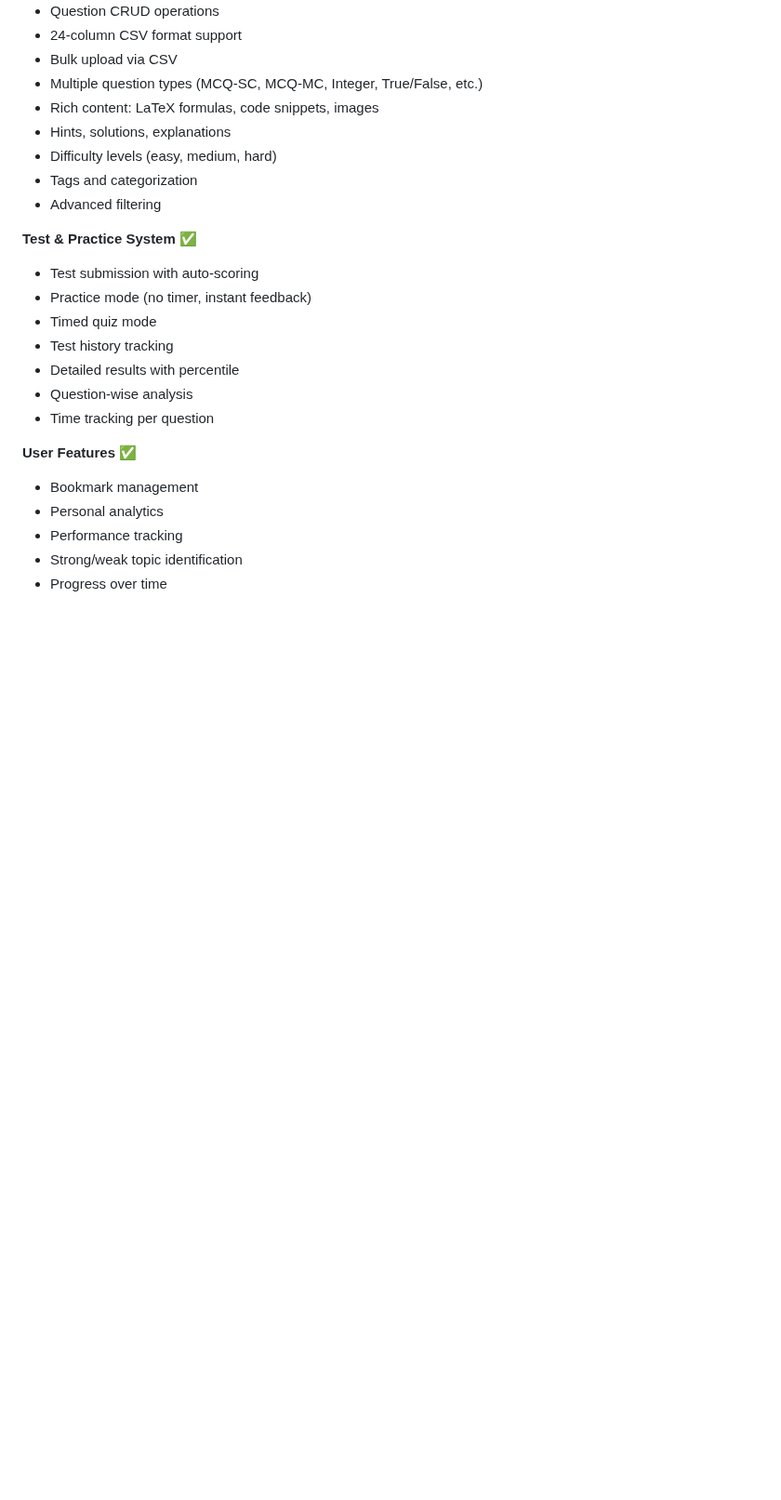
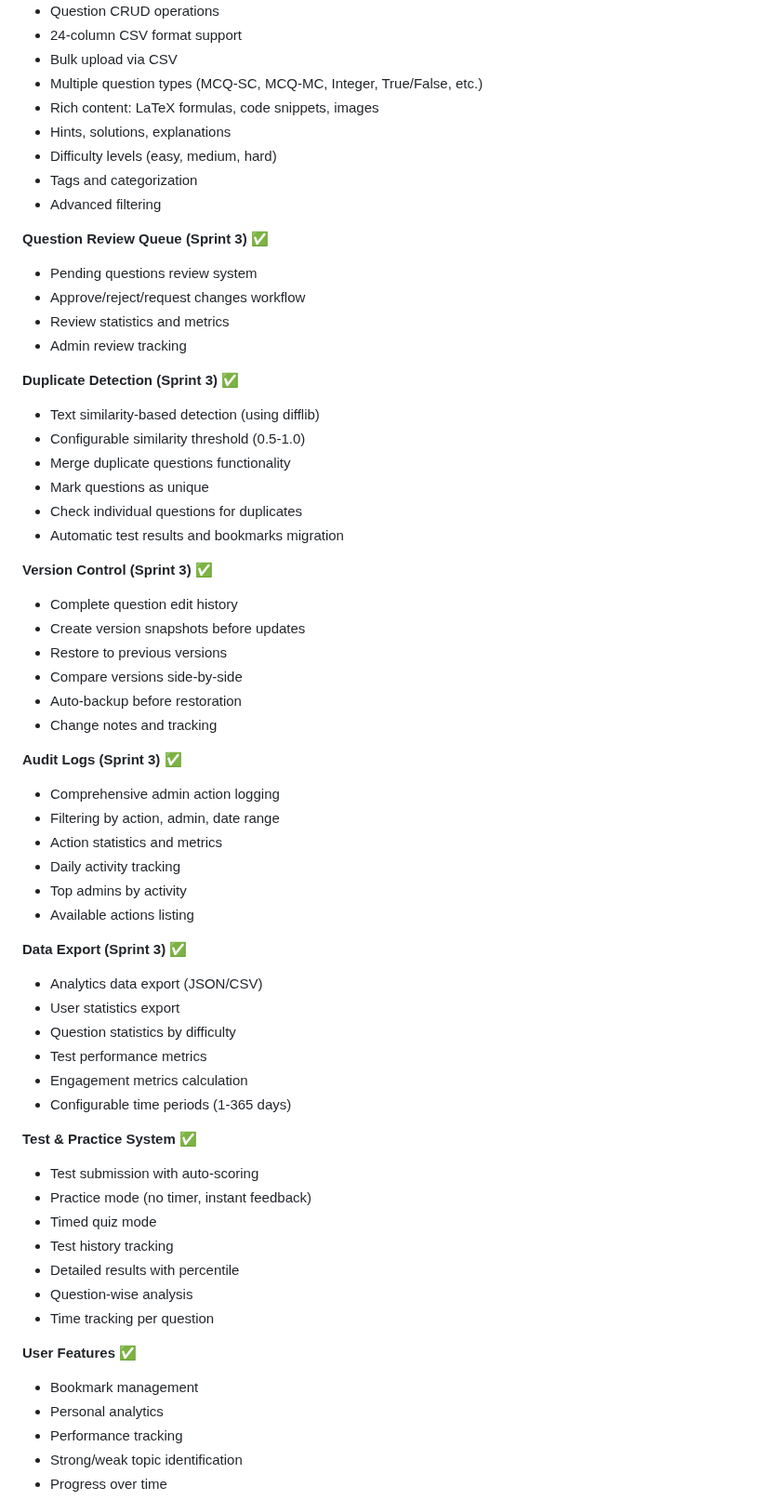
Before and after one commit to kolashankar/quiz, a Markdown page: implementation_status.md, the part around one of its changes. Shown at 93% size. Drawn GitHub-style; blank space fills up the shorter version.

Commit message:
auto-commit for 8bacc66d-256a-4efa-911a-2b02eb12b92f

```diff
--- a/implementation_status.md
+++ b/implementation_status.md
@@ -479,6 +479,44 @@ All major features have been implemented and tested!
 - Tags and categorization
 - Advanced filtering
 
+**Question Review Queue (Sprint 3)** ✅
+- Pending questions review system
+- Approve/reject/request changes workflow
+- Review statistics and metrics
+- Admin review tracking
+
+**Duplicate Detection (Sprint 3)** ✅
+- Text similarity-based detection (using difflib)
+- Configurable similarity threshold (0.5-1.0)
+- Merge duplicate questions functionality
+- Mark questions as unique
+- Check individual questions for duplicates
+- Automatic test results and bookmarks migration
+
+**Version Control (Sprint 3)** ✅
+- Complete question edit history
+- Create version snapshots before updates
+- Restore to previous versions
+- Compare versions side-by-side
+- Auto-backup before restoration
+- Change notes and tracking
+
+**Audit Logs (Sprint 3)** ✅
+- Comprehensive admin action logging
+- Filtering by action, admin, date range
+- Action statistics and metrics
+- Daily activity tracking
+- Top admins by activity
+- Available actions listing
+
+**Data Export (Sprint 3)** ✅
+- Analytics data export (JSON/CSV)
+- User statistics export
+- Question statistics by difficulty
+- Test performance metrics
+- Engagement metrics calculation
+- Configurable time periods (1-365 days)
+
 **Test & Practice System** ✅
 - Test submission with auto-scoring
 - Practice mode (no timer, instant feedback)
```
Also changed, not shown: other parts of implementation_status.md (+5 -0 lines).
